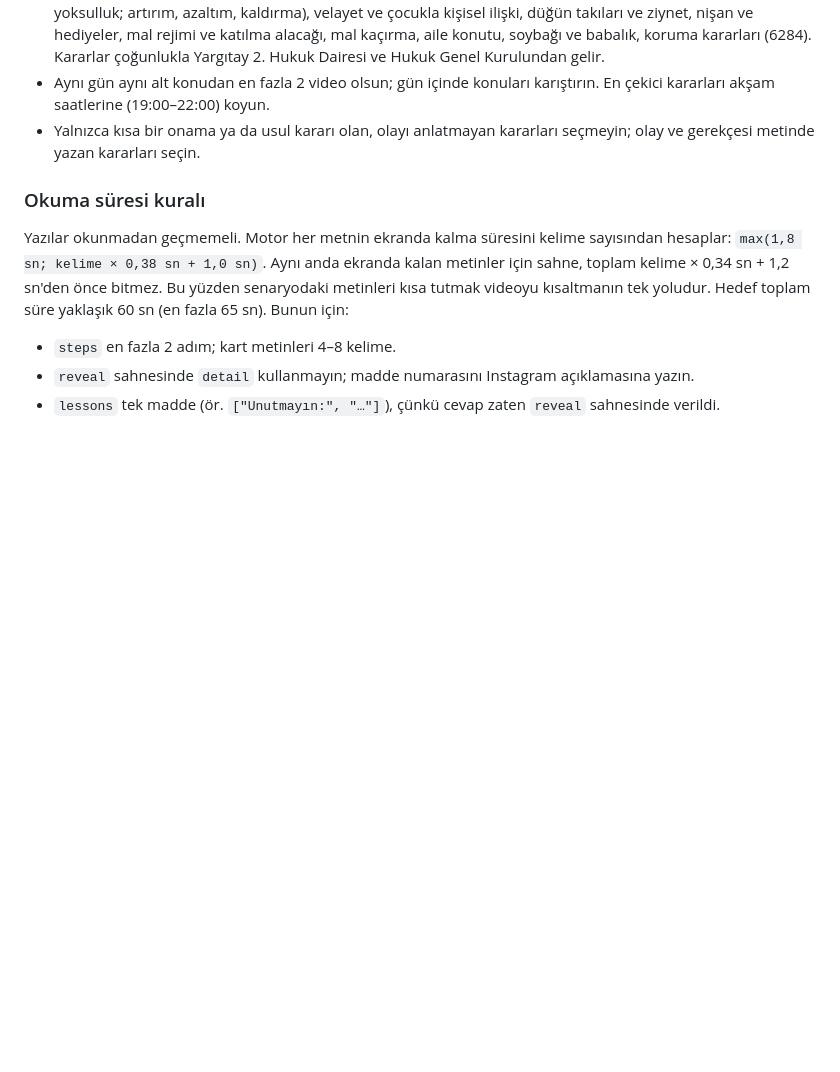
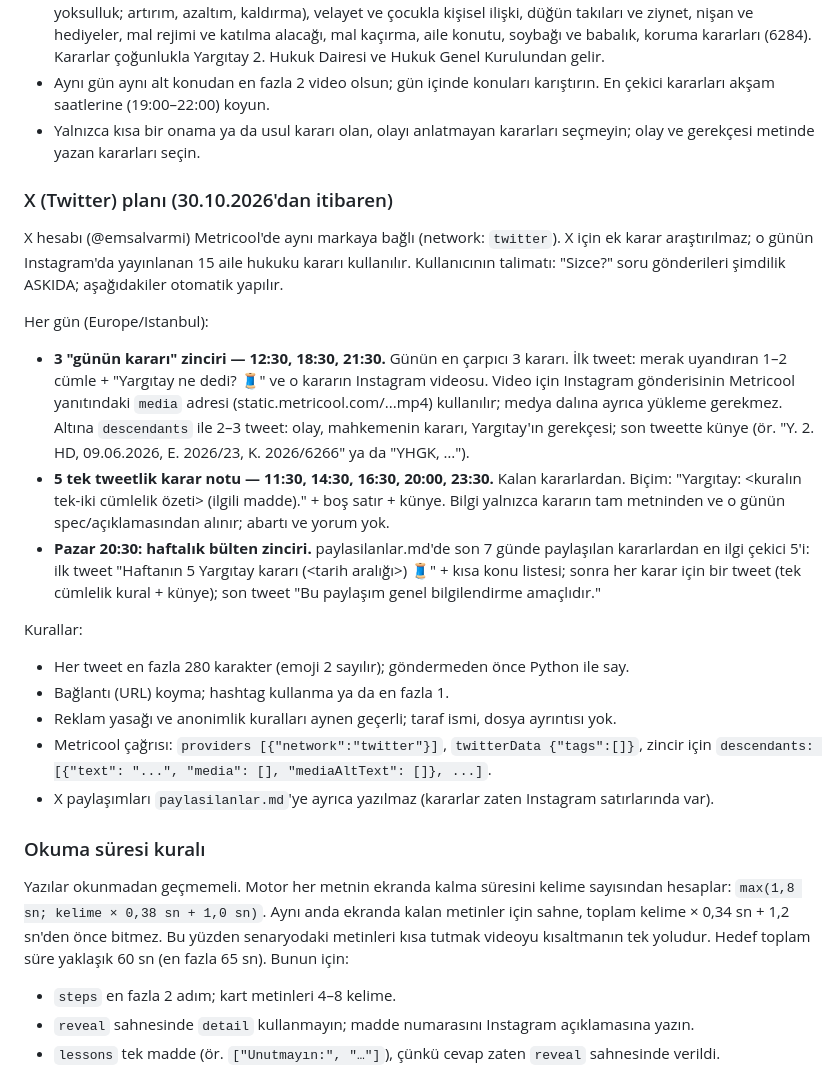
Before and after one commit to emsalvarmi/g-rseller, a Markdown page: README.md, the part around the change. Rendered like a GitHub page; blank space fills up the shorter version.

Commit message:
X (Twitter) günlük paylaşım planı
Co-Authored-By: Claude Opus 5.5 <noreply@anthropic.com>
Claude-Session: https://claude.ai/code/session_01Qj2j8NKFZN4dqmEvADuGqk

```diff
--- a/README.md
+++ b/README.md
@@ -91,6 +91,22 @@ Not: Bu ortamda uzak dal silinemiyor; `medya-test` adlı küçük bir deneme dal
 - Aynı gün aynı alt konudan en fazla 2 video olsun; gün içinde konuları karıştırın. En çekici kararları akşam saatlerine (19:00–22:00) koyun.
 - Yalnızca kısa bir onama ya da usul kararı olan, olayı anlatmayan kararları seçmeyin; olay ve gerekçesi metinde yazan kararları seçin.
 
+### X (Twitter) planı (30.10.2026'dan itibaren)
+
+X hesabı (@emsalvarmi) Metricool'de aynı markaya bağlı (network: `twitter`). X için ek karar araştırılmaz; o günün Instagram'da yayınlanan 15 aile hukuku kararı kullanılır. Kullanıcının talimatı: "Sizce?" soru gönderileri şimdilik ASKIDA; aşağıdakiler otomatik yapılır.
+
+Her gün (Europe/Istanbul):
+- **3 "günün kararı" zinciri — 12:30, 18:30, 21:30.** Günün en çarpıcı 3 kararı. İlk tweet: merak uyandıran 1–2 cümle + "Yargıtay ne dedi? 🧵" ve o kararın Instagram videosu. Video için Instagram gönderisinin Metricool yanıtındaki `media` adresi (static.metricool.com/...mp4) kullanılır; medya dalına ayrıca yükleme gerekmez. Altına `descendants` ile 2–3 tweet: olay, mahkemenin kararı, Yargıtay'ın gerekçesi; son tweette künye (ör. "Y. 2. HD, 09.06.2026, E. 2026/23, K. 2026/6266" ya da "YHGK, …").
+- **5 tek tweetlik karar notu — 11:30, 14:30, 16:30, 20:00, 23:30.** Kalan kararlardan. Biçim: "Yargıtay: <kuralın tek-iki cümlelik özeti> (ilgili madde)." + boş satır + künye. Bilgi yalnızca kararın tam metninden ve o günün spec/açıklamasından alınır; abartı ve yorum yok.
+- **Pazar 20:30: haftalık bülten zinciri.** paylasilanlar.md'de son 7 günde paylaşılan kararlardan en ilgi çekici 5'i: ilk tweet "Haftanın 5 Yargıtay kararı (<tarih aralığı>) 🧵" + kısa konu listesi; sonra her karar için bir tweet (tek cümlelik kural + künye); son tweet "Bu paylaşım genel bilgilendirme amaçlıdır."
+
+Kurallar:
+- Her tweet en fazla 280 karakter (emoji 2 sayılır); göndermeden önce Python ile say.
+- Bağlantı (URL) koyma; hashtag kullanma ya da en fazla 1.
+- Reklam yasağı ve anonimlik kuralları aynen geçerli; taraf ismi, dosya ayrıntısı yok.
+- Metricool çağrısı: `providers [{"network":"twitter"}]`, `twitterData {"tags":[]}`, zincir için `descendants: [{"text": "...", "media": [], "mediaAltText": []}, ...]`.
+- X paylaşımları `paylasilanlar.md`'ye ayrıca yazılmaz (kararlar zaten Instagram satırlarında var).
+
 ### Okuma süresi kuralı
 
 Yazılar okunmadan geçmemeli. Motor her metnin ekranda kalma süresini kelime sayısından hesaplar: `max(1,8 sn; kelime × 0,38 sn + 1,0 sn)`. Aynı anda ekranda kalan metinler için sahne, toplam kelime × 0,34 sn + 1,2 sn'den önce bitmez. Bu yüzden senaryodaki metinleri kısa tutmak videoyu kısaltmanın tek yoludur. Hedef toplam süre yaklaşık 60 sn (en fazla 65 sn). Bunun için:
```
